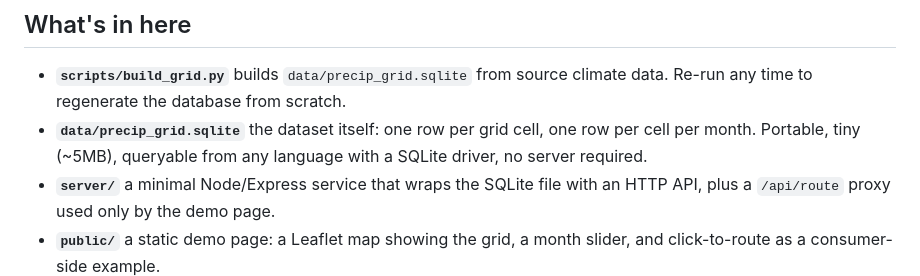
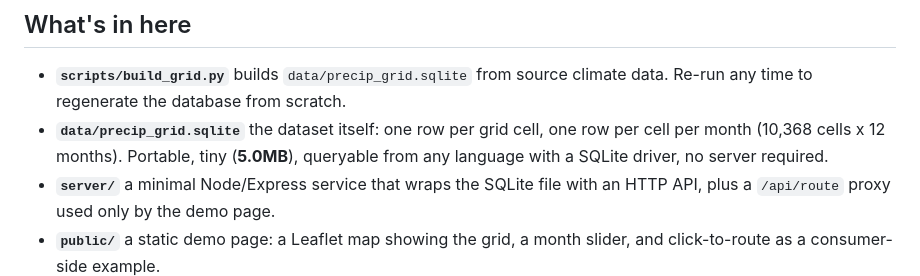
Before and after one commit to julcnx/monthly-precipitation-grid, a Markdown page: README.md, the part around the change. Rendered like a GitHub page.

Commit message:
Note exact SQLite dataset size in README

```diff
--- a/README.md
+++ b/README.md
@@ -24,8 +24,9 @@ not something bundled into this repo.
 - **`scripts/build_grid.py`** builds `data/precip_grid.sqlite` from source
   climate data. Re-run any time to regenerate the database from scratch.
 - **`data/precip_grid.sqlite`** the dataset itself: one row per grid cell,
-  one row per cell per month. Portable, tiny (~5MB), queryable from any
-  language with a SQLite driver, no server required.
+  one row per cell per month (10,368 cells x 12 months). Portable, tiny
+  (**5.0MB**), queryable from any language with a SQLite driver, no server
+  required.
 - **`server/`** a minimal Node/Express service that wraps the SQLite file
   with an HTTP API, plus a `/api/route` proxy used only by the demo page.
 - **`public/`** a static demo page: a Leaflet map showing the grid, a month
```
